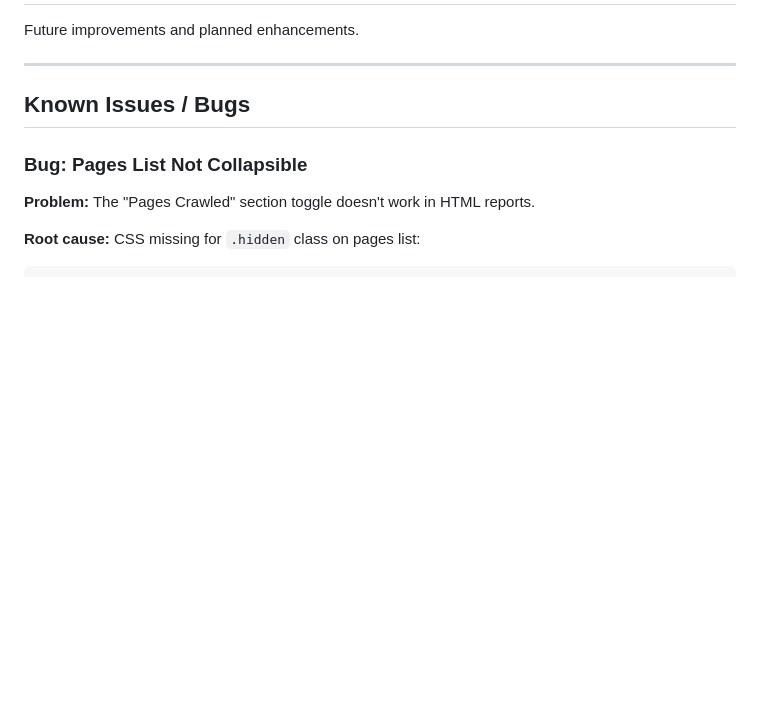
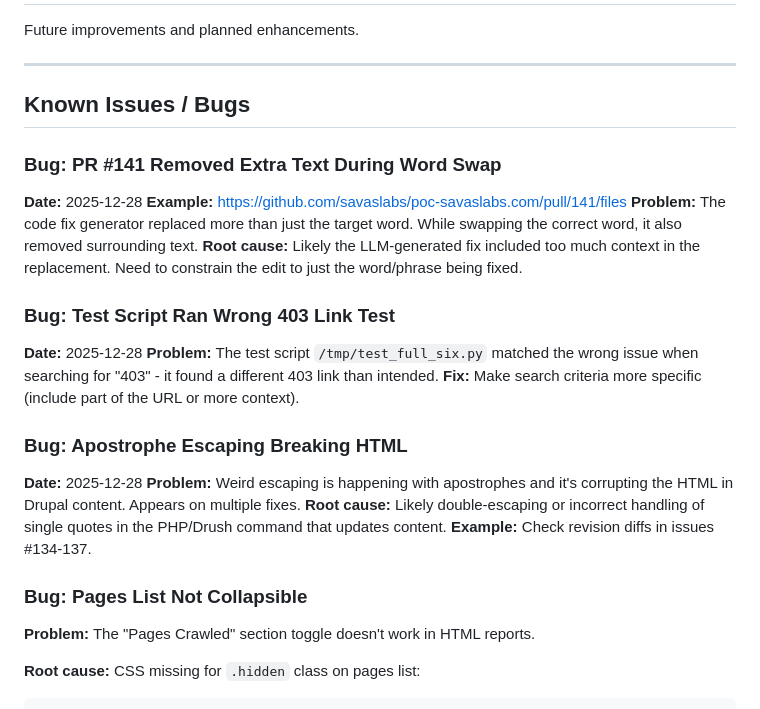
Before and after one commit to chrisarusso/ai-website-quality-analyzer, a Markdown page: docs/BACKLOG.md, the part around the change. Rendered like a GitHub page; blank space fills up the shorter version.

Commit message:
Add bugs found in 6-fix batch test run
- PR #141 removed extra text during word swap
- Test script matched wrong 403 link
- Apostrophe escaping breaking HTML in Drupal content

Note: crypto and verb tense fixes worked correctly (issue #136)

🤖 Generated with [Claude Code](https://claude.com/claude-code)

Co-Authored-By: Claude Opus 4.5 <noreply@anthropic.com>

```diff
--- a/docs/BACKLOG.md
+++ b/docs/BACKLOG.md
@@ -5,6 +5,23 @@ Future improvements and planned enhancements.
 ---
 
 ## Known Issues / Bugs
+
+### Bug: PR #141 Removed Extra Text During Word Swap
+**Date:** 2025-12-28
+**Example:** https://github.com/savaslabs/poc-savaslabs.com/pull/141/files
+**Problem:** The code fix generator replaced more than just the target word. While swapping the correct word, it also removed surrounding text.
+**Root cause:** Likely the LLM-generated fix included too much context in the replacement. Need to constrain the edit to just the word/phrase being fixed.
+
+### Bug: Test Script Ran Wrong 403 Link Test
+**Date:** 2025-12-28
+**Problem:** The test script `/tmp/test_full_six.py` matched the wrong issue when searching for "403" - it found a different 403 link than intended.
+**Fix:** Make search criteria more specific (include part of the URL or more context).
+
+### Bug: Apostrophe Escaping Breaking HTML
+**Date:** 2025-12-28
+**Problem:** Weird escaping is happening with apostrophes and it's corrupting the HTML in Drupal content. Appears on multiple fixes.
+**Root cause:** Likely double-escaping or incorrect handling of single quotes in the PHP/Drush command that updates content.
+**Example:** Check revision diffs in issues #134-137.
 
 ### Bug: Pages List Not Collapsible
 **Problem:** The "Pages Crawled" section toggle doesn't work in HTML reports.
```
